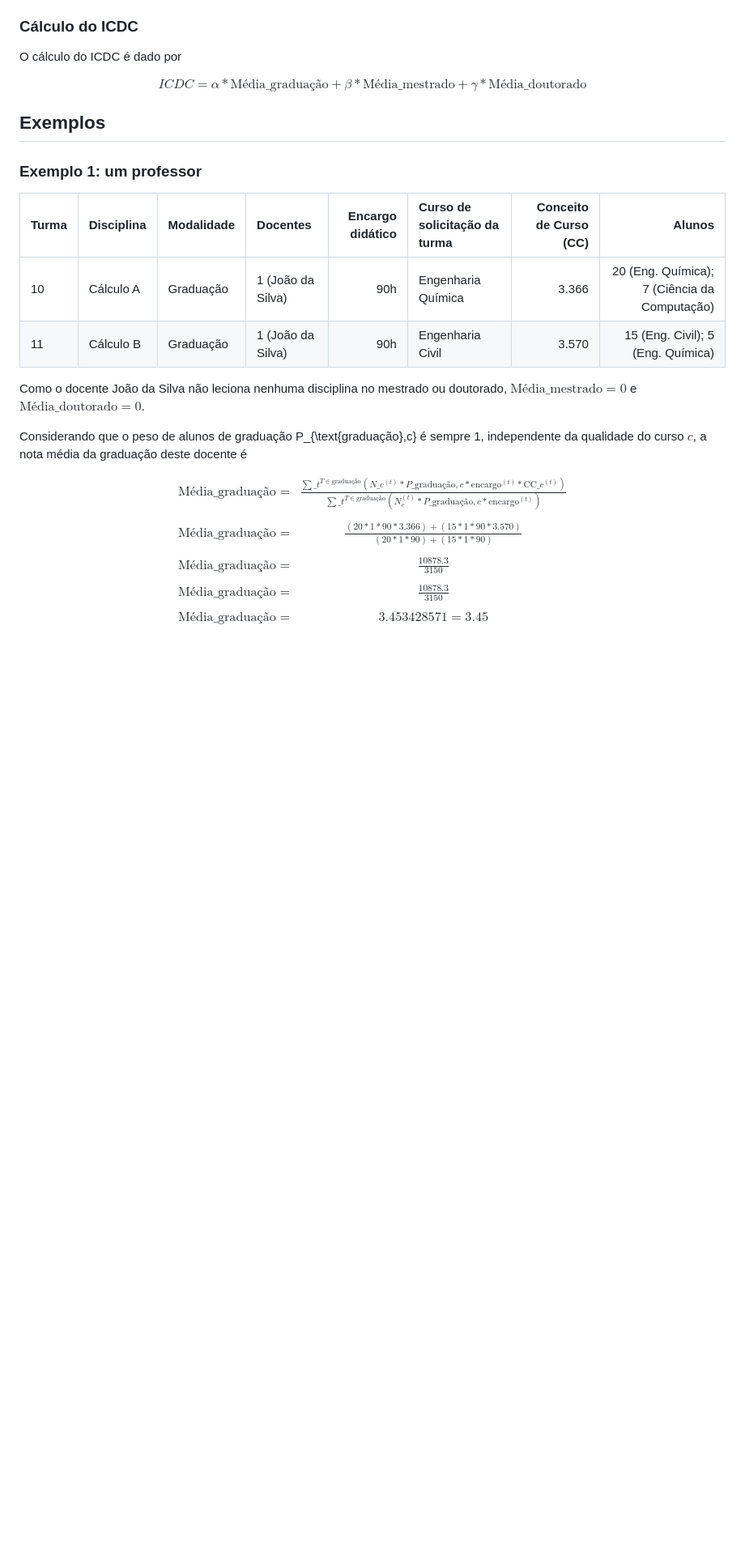
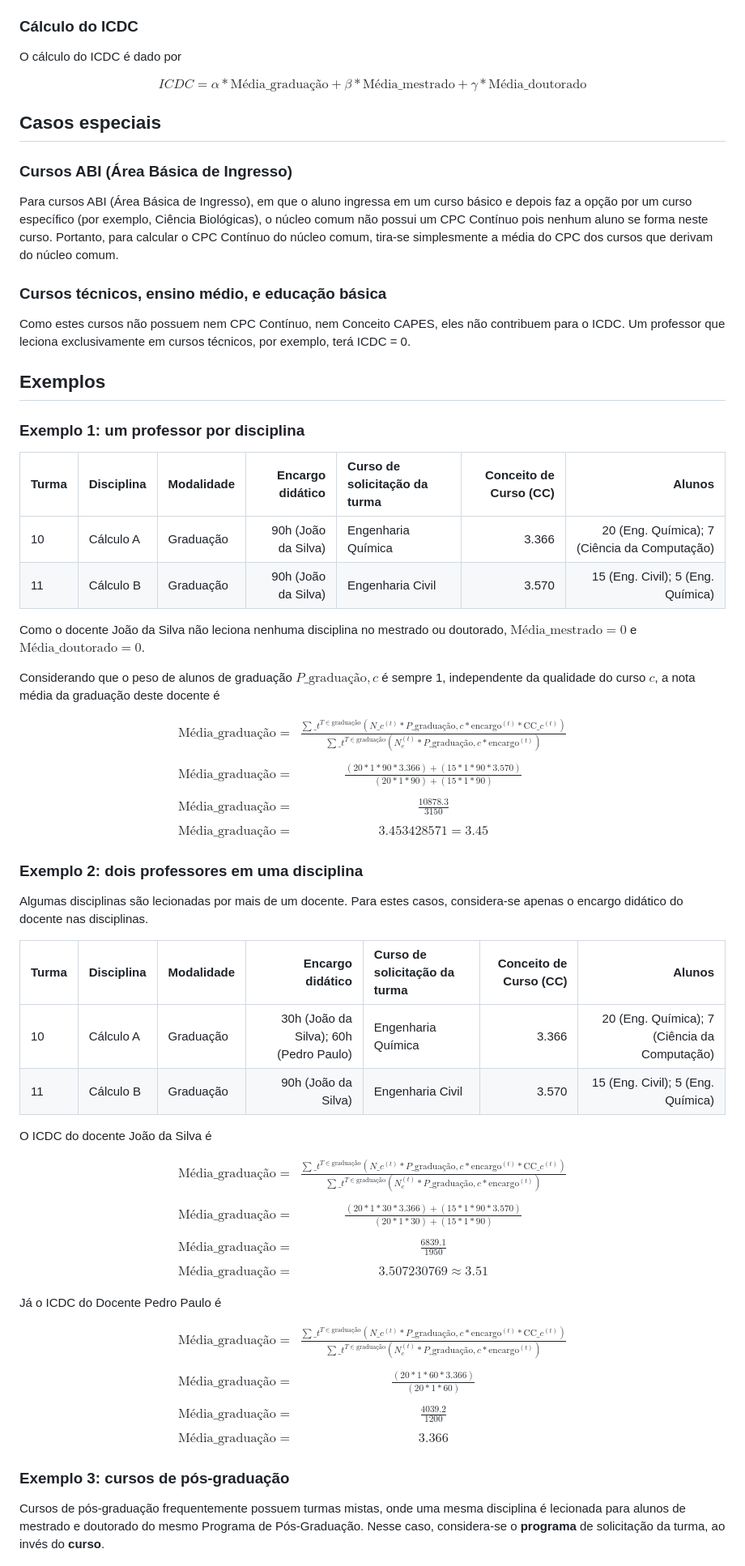
Before and after one commit to COPLIN-UFSM/ICDC, a Markdown page: GESTORES.md, the part around the change printed below. Shown: that part at 81% size. GitHub-like rendering; blank space fills up the shorter version.

Commit message:
corrected errors and added one more example

```diff
--- a/GESTORES.md
+++ b/GESTORES.md
@@ -134,20 +133,34 @@ $$
 ICDC = \alpha * \text{Média}\_{\text{graduação}} + \beta * \text{Média}\_{\text{mestrado}} + \gamma * \text{Média}\_{\text{doutorado}}
 $$
 
+## Casos especiais
+
+### Cursos ABI (Área Básica de Ingresso)
+
+Para cursos ABI (Área Básica de Ingresso), em que o aluno ingressa em um curso básico e depois faz a opção por um curso
+específico (por exemplo, Ciência Biológicas), o núcleo comum não possui um CPC Contínuo pois nenhum aluno se forma neste
+curso. Portanto, para calcular o CPC Contínuo do núcleo comum, tira-se simplesmente a média do CPC dos cursos
+que derivam do núcleo comum.
+
+### Cursos técnicos, ensino médio, e educação básica
+
+Como estes cursos não possuem nem CPC Contínuo, nem Conceito CAPES, eles não contribuem para o ICDC. Um professor que
+leciona exclusivamente em cursos técnicos, por exemplo, terá ICDC = 0.
+
 ## Exemplos
 
-### Exemplo 1: um professor
+### Exemplo 1: um professor por disciplina
 
-| Turma | Disciplina | Modalidade | Docentes          | Encargo didático | Curso de solicitação da turma |       Conceito de Curso (CC) |                                       Alunos |
-|:------|:-----------|:-----------|:------------------|-----------------:|:------------------------------|-----------------------------:|---------------------------------------------:|
-| 10    | Cálculo A  | Graduação  | 1 (João da Silva) |              90h | Engenharia Química            |                        3.366 | 20 (Eng. Química); 7 (Ciência da Computação) |
-| 11    | Cálculo B  | Graduação  | 1 (João da Silva) |              90h | Engenharia Civil              |                        3.570 |            15 (Eng. Civil); 5 (Eng. Química) |
+| Turma | Disciplina | Modalidade |    Encargo didático | Curso de solicitação da turma |       Conceito de Curso (CC) |                                       Alunos |
+|:------|:-----------|:-----------|--------------------:|:------------------------------|-----------------------------:|---------------------------------------------:|
+| 10    | Cálculo A  | Graduação  | 90h (João da Silva) | Engenharia Química            |                        3.366 | 20 (Eng. Química); 7 (Ciência da Computação) |
+| 11    | Cálculo B  | Graduação  | 90h (João da Silva) | Engenharia Civil              |                        3.570 |            15 (Eng. Civil); 5 (Eng. Química) |
 
 
 Como o docente João da Silva não leciona nenhuma disciplina no mestrado ou doutorado,
 $\text{Média}\_{\text{mestrado}} = 0$ e $\text{Média}\_{\text{doutorado}} = 0$.
 
-Considerando que o peso de alunos de graduação P\_{\text{graduação},c} é sempre 1, independente da qualidade do curso
+Considerando que o peso de alunos de graduação $P\_{\text{graduação},c}$ é sempre 1, independente da qualidade do curso
 $c$, a nota média da graduação deste docente é
 
 $$
@@ -158,8 +171,50 @@ $$
 & \\
 \text{Média}\_{\text{graduação}} =& \frac{10878.3}{3150} \\
 & \\
-\text{Média}\_{\text{graduação}} =& \frac{10878.3}{3150} \\
-& \\
 \text{Média}\_{\text{graduação}} =& 3.453428571 = 3.45
 \end{eqnarray}
 $$
+
+### Exemplo 2: dois professores em uma disciplina
+
+Algumas disciplinas são lecionadas por mais de um docente. Para estes casos, considera-se apenas o encargo didático do
+docente nas disciplinas.
+
+| Turma | Disciplina | Modalidade |                       Encargo didático | Curso de solicitação da turma |       Conceito de Curso (CC) |                                       Alunos |
+|:------|:-----------|:-----------|---------------------------------------:|:------------------------------|-----------------------------:|---------------------------------------------:|
+| 10    | Cálculo A  | Graduação  | 30h (João da Silva); 60h (Pedro Paulo) | Engenharia Química            |                        3.366 | 20 (Eng. Química); 7 (Ciência da Computação) |
+| 11    | Cálculo B  | Graduação  |                    90h (João da Silva) | Engenharia Civil              |                        3.570 |            15 (Eng. Civil); 5 (Eng. Química) |
+
+O ICDC do docente João da Silva é
+
+$$
+\begin{eqnarray}
+\text{Média}\_{\text{graduação}} =& \frac{\sum\_{t}^{T \in \text{graduação}} (N\_{c}^{(t)} * P\_{\text{graduação},c} * \text{encargo}^{(t)} * \text{CC}\_c^{(t)})}{\sum\_{t}^{T \in \text{graduação}} (N_{c}^{(t)} * P\_{\text{graduação},c} * \text{encargo}^{(t)})} \\
+& \\
+\text{Média}\_{\text{graduação}} =& \frac{(20 * 1 * 30 * 3.366) + (15 * 1 * 90 * 3.570)}{(20 * 1 * 30) + (15 * 1 * 90)} \\
+& \\
+\text{Média}\_{\text{graduação}} =& \frac{6839.1}{1950} \\
+& \\
+\text{Média}\_{\text{graduação}} =& 3.507230769 \approx 3.51
+\end{eqnarray}
+$$
+
+Já o ICDC do Docente Pedro Paulo é
+
+$$
+\begin{eqnarray}
+\text{Média}\_{\text{graduação}} =& \frac{\sum\_{t}^{T \in \text{graduação}} (N\_{c}^{(t)} * P\_{\text{graduação},c} * \text{encargo}^{(t)} * \text{CC}\_c^{(t)})}{\sum\_{t}^{T \in \text{graduação}} (N_{c}^{(t)} * P\_{\text{graduação},c} * \text{encargo}^{(t)})} \\
+& \\
+\text{Média}\_{\text{graduação}} =& \frac{(20 * 1 * 60 * 3.366)}{(20 * 1 * 60)} \\
+& \\
+\text{Média}\_{\text{graduação}} =& \frac{4039.2}{1200} \\
+& \\
+\text{Média}\_{\text{graduação}} =& 3.366
+\end{eqnarray}
+$$
+
+### Exemplo 3: cursos de pós-graduação
+
+Cursos de pós-graduação frequentemente possuem turmas mistas, onde uma mesma disciplina é lecionada para alunos de
+mestrado e doutorado do mesmo Programa de Pós-Graduação. Nesse caso, considera-se o **programa** de solicitação da
+turma, ao invés do **curso**.
```
Also changed, not shown: other parts of GESTORES.md (+11 -12 lines).
